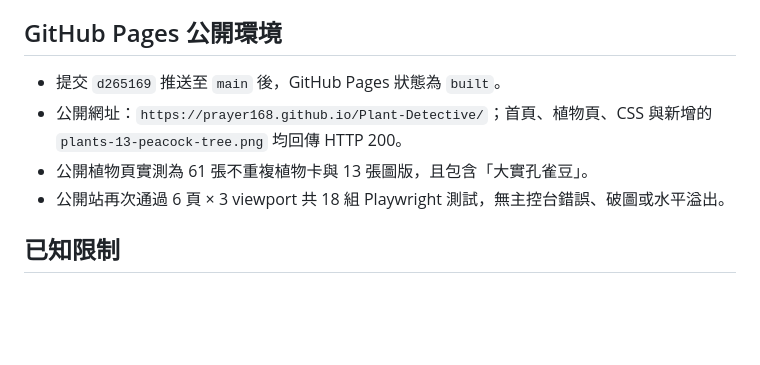
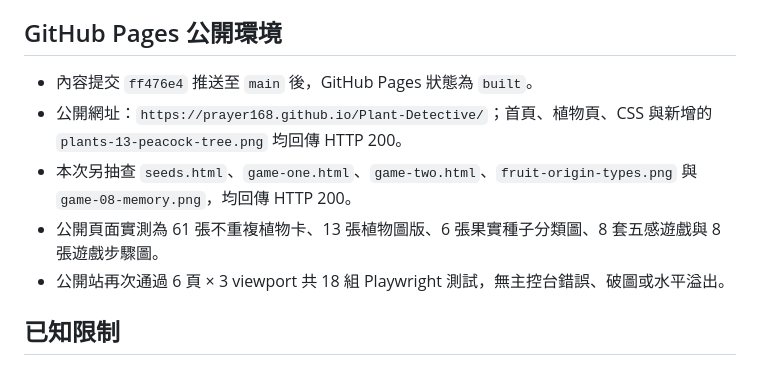
Before and after one commit to prayer168/Plant-Detective, a Markdown page: docs/test-report.md, the part around the change. Rendered like a GitHub page; blank space fills up the shorter version.

Commit message:
Record sensory game Pages verification

```diff
--- a/docs/test-report.md
+++ b/docs/test-report.md
@@ -51,9 +51,10 @@
 
 ## GitHub Pages 公開環境
 
-- 提交 `d265169` 推送至 `main` 後，GitHub Pages 狀態為 `built`。
+- 內容提交 `ff476e4` 推送至 `main` 後，GitHub Pages 狀態為 `built`。
 - 公開網址：`https://prayer168.github.io/Plant-Detective/`；首頁、植物頁、CSS 與新增的 `plants-13-peacock-tree.png` 均回傳 HTTP 200。
-- 公開植物頁實測為 61 張不重複植物卡與 13 張圖版，且包含「大實孔雀豆」。
+- 本次另抽查 `seeds.html`、`game-one.html`、`game-two.html`、`fruit-origin-types.png` 與 `game-08-memory.png`，均回傳 HTTP 200。
+- 公開頁面實測為 61 張不重複植物卡、13 張植物圖版、6 張果實種子分類圖、8 套五感遊戲與 8 張遊戲步驟圖。
 - 公開站再次通過 6 頁 × 3 viewport 共 18 組 Playwright 測試，無主控台錯誤、破圖或水平溢出。
 
 ## 已知限制
```
